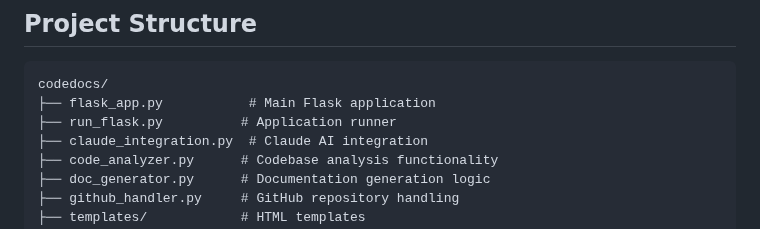
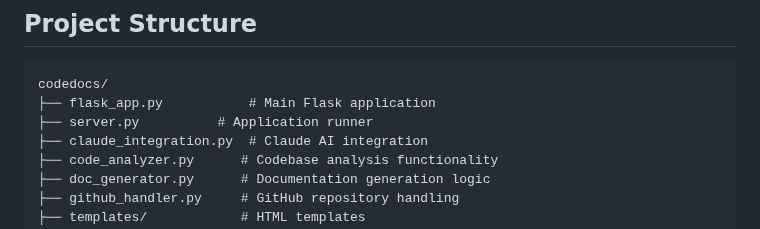
Before and after one commit to geetanshi0205/DocSmith, a Markdown page: README.md, the part around the change. GitHub-like rendering.

````diff
--- a/README.md
+++ b/README.md
@@ -86,7 +86,7 @@ The tool automatically detects and handles:
 ```
 codedocs/
 ├── flask_app.py           # Main Flask application
-├── run_flask.py          # Application runner
+├── server.py          # Application runner
 ├── claude_integration.py  # Claude AI integration
 ├── code_analyzer.py      # Codebase analysis functionality
 ├── doc_generator.py      # Documentation generation logic
````
